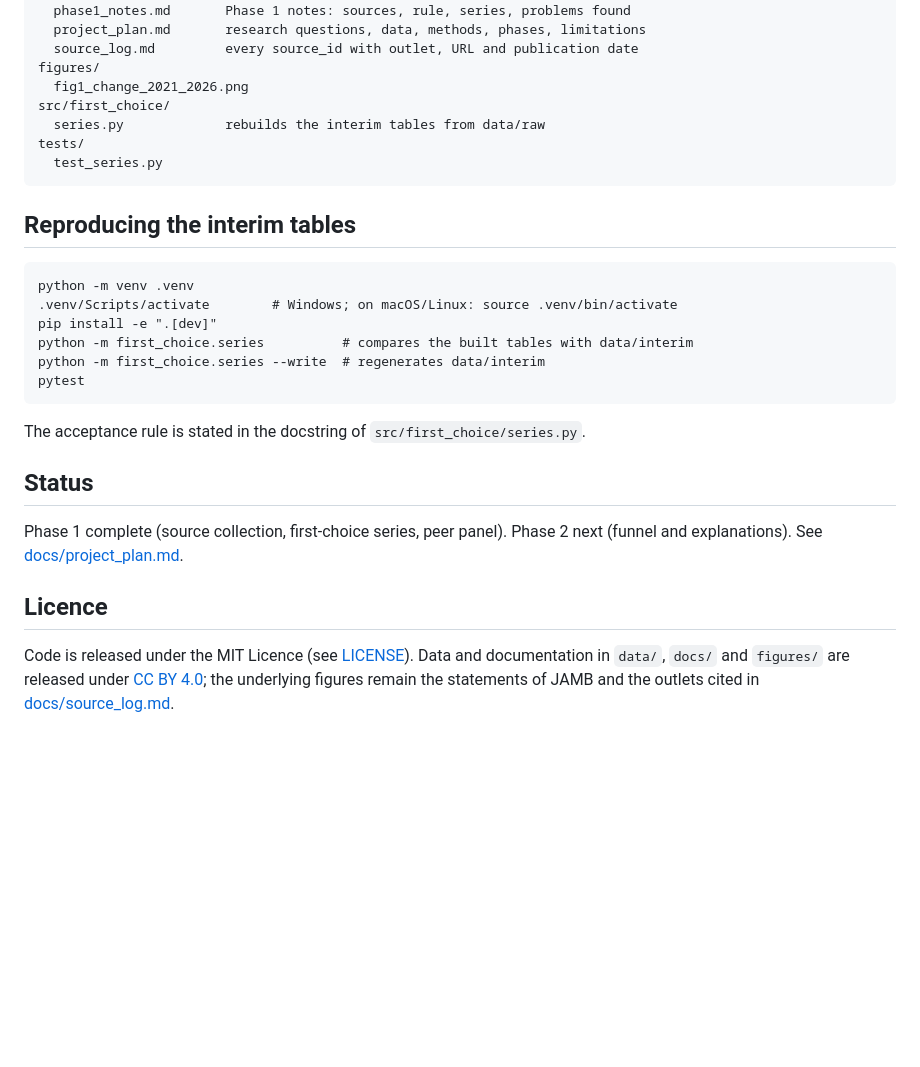
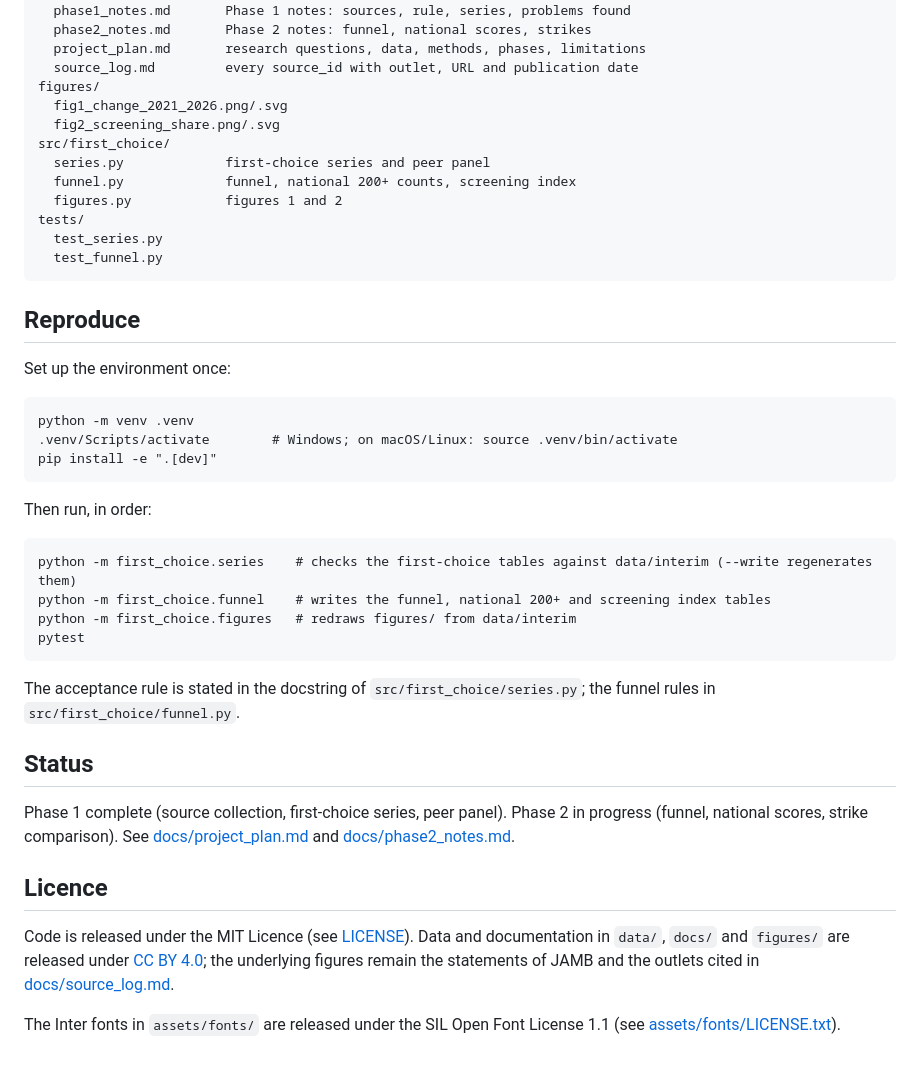
Before and after one commit to malikbadmus79-max/unilorin-first-choice, a Markdown page: README.md, the part around one of its changes. Drawn GitHub-style; blank space fills up the shorter version.

````diff
--- a/README.md
+++ b/README.md
@@ -33,32 +47,47 @@ data/
 docs/
   phase1_notes.md       Phase 1 notes: sources, rule, series, problems found
+  phase2_notes.md       Phase 2 notes: funnel, national scores, strikes
   project_plan.md       research questions, data, methods, phases, limitations
   source_log.md         every source_id with outlet, URL and publication date
 figures/
-  fig1_change_2021_2026.png
+  fig1_change_2021_2026.png/.svg
+  fig2_screening_share.png/.svg
 src/first_choice/
-  series.py             rebuilds the interim tables from data/raw
+  series.py             first-choice series and peer panel
+  funnel.py             funnel, national 200+ counts, screening index
+  figures.py            figures 1 and 2
 tests/
   test_series.py
+  test_funnel.py
 ```
 
-## Reproducing the interim tables
+## Reproduce
+
+Set up the environment once:
 
 ```
 python -m venv .venv
 .venv/Scripts/activate        # Windows; on macOS/Linux: source .venv/bin/activate
 pip install -e ".[dev]"
-python -m first_choice.series          # compares the built tables with data/interim
-python -m first_choice.series --write  # regenerates data/interim
+```
+
+Then run, in order:
+
+```
+python -m first_choice.series    # checks the first-choice tables against data/interim (--write regenerates them)
+python -m first_choice.funnel    # writes the funnel, national 200+ and screening index tables
+python -m first_choice.figures   # redraws figures/ from data/interim
 pytest
 ```
 
-The acceptance rule is stated in the docstring of `src/first_choice/series.py`.
+The acceptance rule is stated in the docstring of `src/first_choice/series.py`; the funnel rules in `src/first_choice/funnel.py`.
 
 ## Status
 
-Phase 1 complete (source collection, first-choice series, peer panel). Phase 2 next (funnel and explanations). See [docs/project_plan.md](docs/project_plan.md).
+Phase 1 complete (source collection, first-choice series, peer panel). Phase 2 in progress (funnel, national scores, strike comparison). See [docs/project_plan.md](docs/project_plan.md) and [docs/phase2_notes.md](docs/phase2_notes.md).
 
 ## Licence
 
 Code is released under the MIT Licence (see [LICENSE](LICENSE)). Data and documentation in `data/`, `docs/` and `figures/` are released under [CC BY 4.0](https://creativecommons.org/licenses/by/4.0/); the underlying figures remain the statements of JAMB and the outlets cited in [docs/source_log.md](docs/source_log.md).
+
+The Inter fonts in `assets/fonts/` are released under the SIL Open Font License 1.1 (see [assets/fonts/LICENSE.txt](assets/fonts/LICENSE.txt)).
````
Also changed, not shown: other parts of README.md (+19 -5 lines), docs/phase2_notes.md (+1 -1 lines), figures/fig1_change_2021_2026.png, figures/fig2_screening_share.png, 13 other files.
